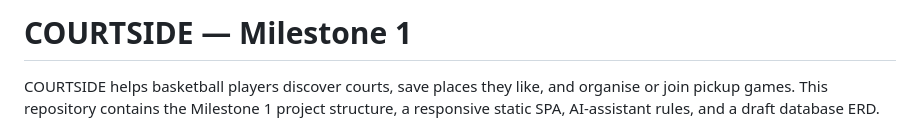
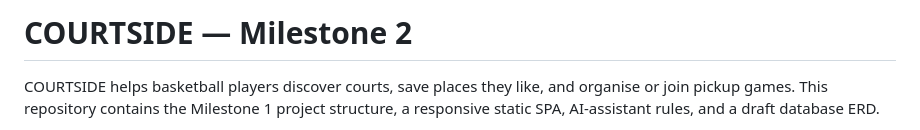
Before and after one commit to nikolapopadic-babovp/Web-Development-Project-2026, a Markdown page: COURTSIDE-Milestone-1/README.md, the part around the change. Rendered like a GitHub page.

Commit message:
Change milestone from 1 to 2 in README
Updated README to reflect the transition from Milestone 1 to Milestone 2.

```diff
--- a/COURTSIDE-Milestone-1/README.md
+++ b/COURTSIDE-Milestone-1/README.md
@@ -1,4 +1,4 @@
-# COURTSIDE — Milestone 1
+# COURTSIDE — Milestone 2
 
 COURTSIDE helps basketball players discover courts, save places they like, and organise or join pickup games. This repository contains the Milestone 1 project structure, a responsive static SPA, AI-assistant rules, and a draft database ERD.
 
```
